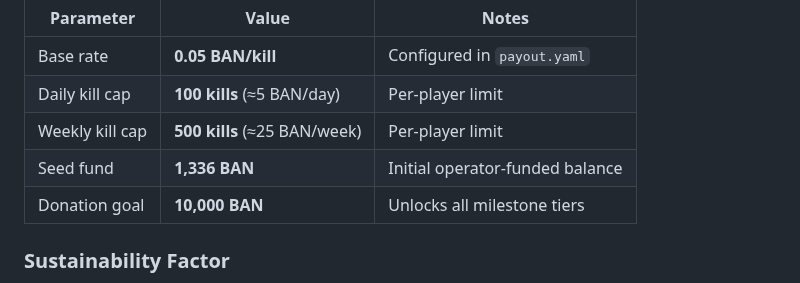
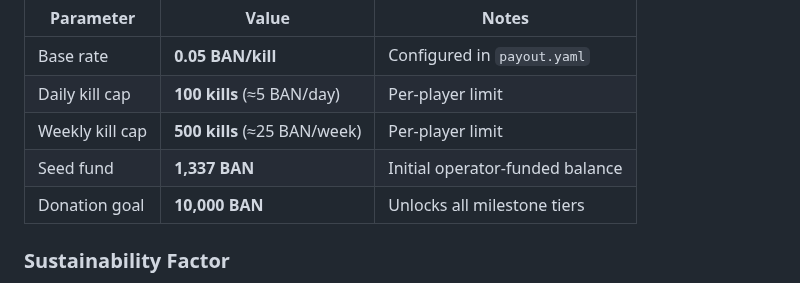
Before and after one commit to mconstant/pay2slay2, a Markdown page: README.md, the part around the change. GitHub-like rendering.

Commit message:
fix: update seed fund amount in faucet economics section

```diff
--- a/README.md
+++ b/README.md
@@ -56,7 +56,7 @@ effective_rate = base_rate × milestone_multiplier × sustainability_factor
 | Base rate | **0.05 BAN/kill** | Configured in `payout.yaml` |
 | Daily kill cap | **100 kills** (≈5 BAN/day) | Per-player limit |
 | Weekly kill cap | **500 kills** (≈25 BAN/week) | Per-player limit |
-| Seed fund | **1,336 BAN** | Initial operator-funded balance |
+| Seed fund | **1,337 BAN** | Initial operator-funded balance |
 | Donation goal | **10,000 BAN** | Unlocks all milestone tiers |
 
 ### Sustainability Factor
```
